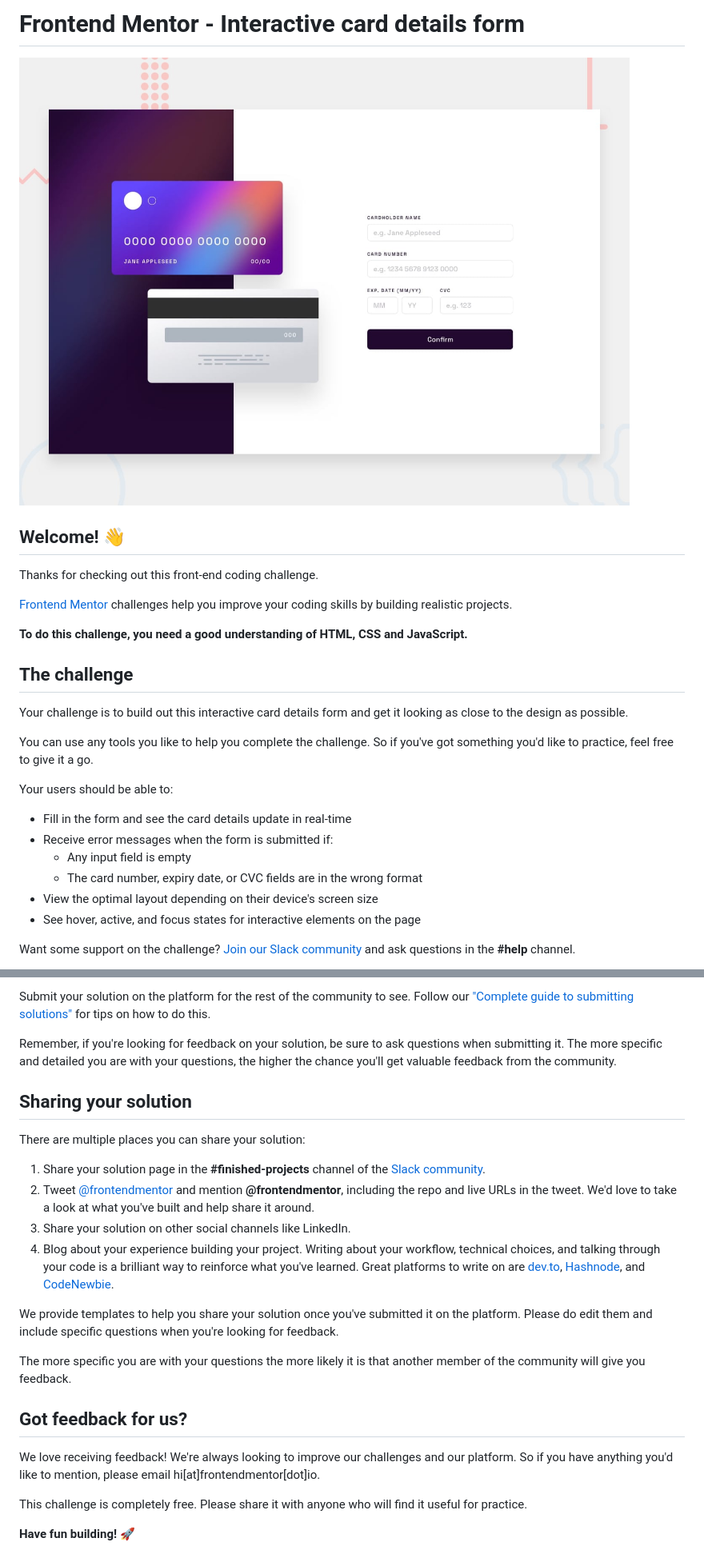
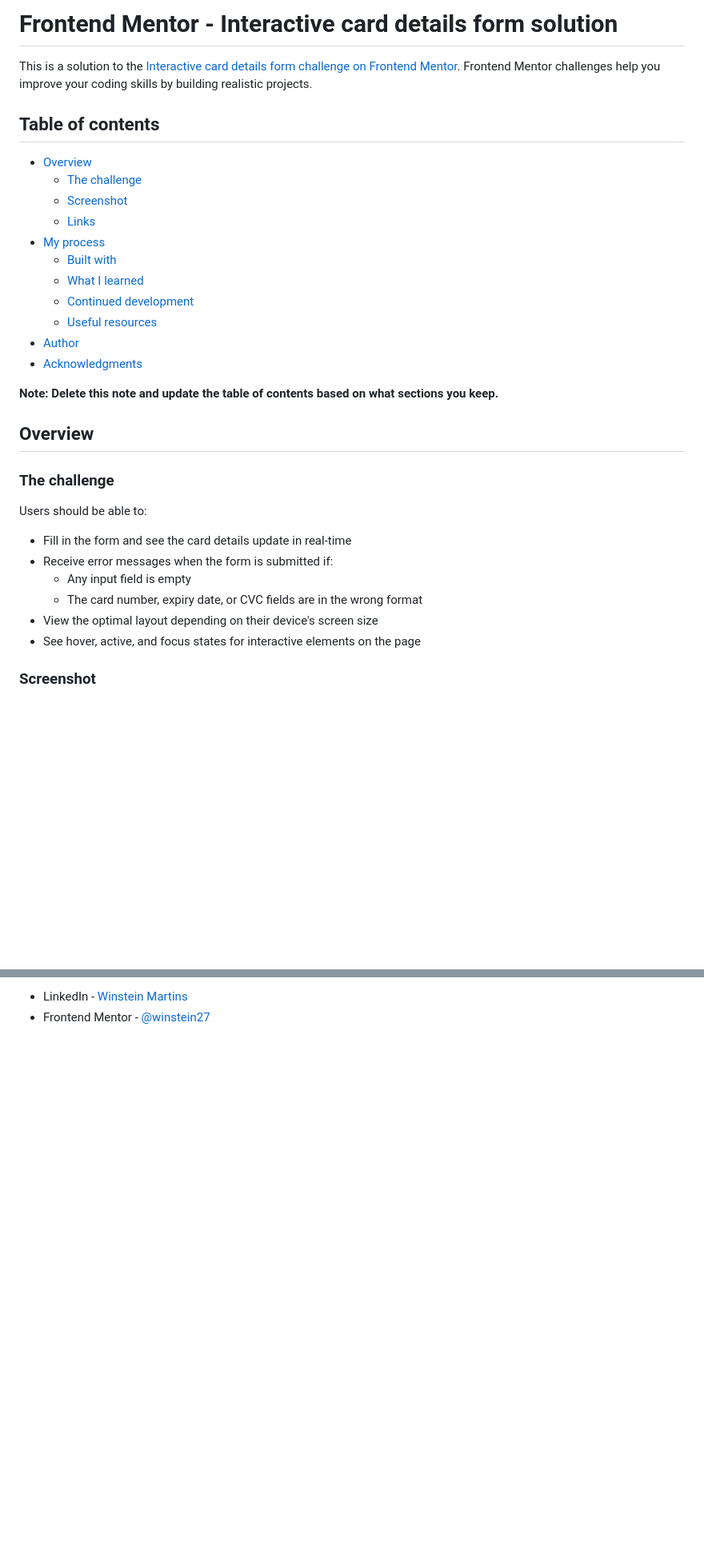
Before and after one commit to winstein27/Interactive-card-details-form, a Markdown page: README.md, 2 parts joined by grey strips. Shown: that part at 80% size. Drawn GitHub-style; blank space fills up the shorter version.

```diff
--- a/README.md
+++ b/README.md
@@ -1,22 +1,28 @@
-# Frontend Mentor - Interactive card details form
+# Frontend Mentor - Interactive card details form solution
 
-![Design preview for the Interactive card details form coding challenge](./design/desktop-preview.jpg)
+This is a solution to the [Interactive card details form challenge on Frontend Mentor](https://www.frontendmentor.io/challenges/interactive-card-details-form-XpS8cKZDWw). Frontend Mentor challenges help you improve your coding skills by building realistic projects.
 
-## Welcome! 👋
+## Table of contents
 
-Thanks for checking out this front-end coding challenge.
+- [Overview](#overview)
+  - [The challenge](#the-challenge)
+  - [Screenshot](#screenshot)
+  - [Links](#links)
+- [My process](#my-process)
+  - [Built with](#built-with)
+  - [What I learned](#what-i-learned)
+  - [Continued development](#continued-development)
+  - [Useful resources](#useful-resources)
+- [Author](#author)
+- [Acknowledgments](#acknowledgments)
 
-[Frontend Mentor](https://www.frontendmentor.io) challenges help you improve your coding skills by building realistic projects.
+**Note: Delete this note and update the table of contents based on what sections you keep.**
 
-**To do this challenge, you need a good understanding of HTML, CSS and JavaScript.**
+## Overview
 
-## The challenge
+### The challenge
 
-Your challenge is to build out this interactive card details form and get it looking as close to the design as possible.
-
-You can use any tools you like to help you complete the challenge. So if you've got something you'd like to practice, feel free to give it a go.
-
-Your users should be able to:
+Users should be able to:
 
 - Fill in the form and see the card details update in real-time
 - Receive error messages when the form is submitted if:
@@ -25,5 +31,5 @@ Your users should be able to:
 - View the optimal layout depending on their device's screen size
 - See hover, active, and focus states for interactive elements on the page
 
-Want some support on the challenge? [Join our Slack community](https://www.frontendmentor.io/slack) and ask questions in the **#help** channel.
+### Screenshot
 
@@ -81,25 +92,3 @@ Once you've added your information to the template, delete this file and rename
 
-Submit your solution on the platform for the rest of the community to see. Follow our ["Complete guide to submitting solutions"](https://medium.com/frontend-mentor/a-complete-guide-to-submitting-solutions-on-frontend-mentor-ac6384162248) for tips on how to do this.
-
-Remember, if you're looking for feedback on your solution, be sure to ask questions when submitting it. The more specific and detailed you are with your questions, the higher the chance you'll get valuable feedback from the community.
-
-## Sharing your solution
-
-There are multiple places you can share your solution:
-
-1. Share your solution page in the **#finished-projects** channel of the [Slack community](https://www.frontendmentor.io/slack).
-2. Tweet [@frontendmentor](https://twitter.com/frontendmentor) and mention **@frontendmentor**, including the repo and live URLs in the tweet. We'd love to take a look at what you've built and help share it around.
-3. Share your solution on other social channels like LinkedIn.
-4. Blog about your experience building your project. Writing about your workflow, technical choices, and talking through your code is a brilliant way to reinforce what you've learned. Great platforms to write on are [dev.to](https://dev.to/), [Hashnode](https://hashnode.com/), and [CodeNewbie](https://community.codenewbie.org/).
-
-We provide templates to help you share your solution once you've submitted it on the platform. Please do edit them and include specific questions when you're looking for feedback.
-
-The more specific you are with your questions the more likely it is that another member of the community will give you feedback.
-
-## Got feedback for us?
-
-We love receiving feedback! We're always looking to improve our challenges and our platform. So if you have anything you'd like to mention, please email hi[at]frontendmentor[dot]io.
-
-This challenge is completely free. Please share it with anyone who will find it useful for practice.
-
-**Have fun building!** 🚀
+- LinkedIn - [Winstein Martins](https://www.linkedin.com/in/winstein-martins/)
+- Frontend Mentor - [@winstein27](https://www.frontendmentor.io/profile/winstein27)
```
Also changed, not shown: other parts of README.md (+36 -31 lines).
